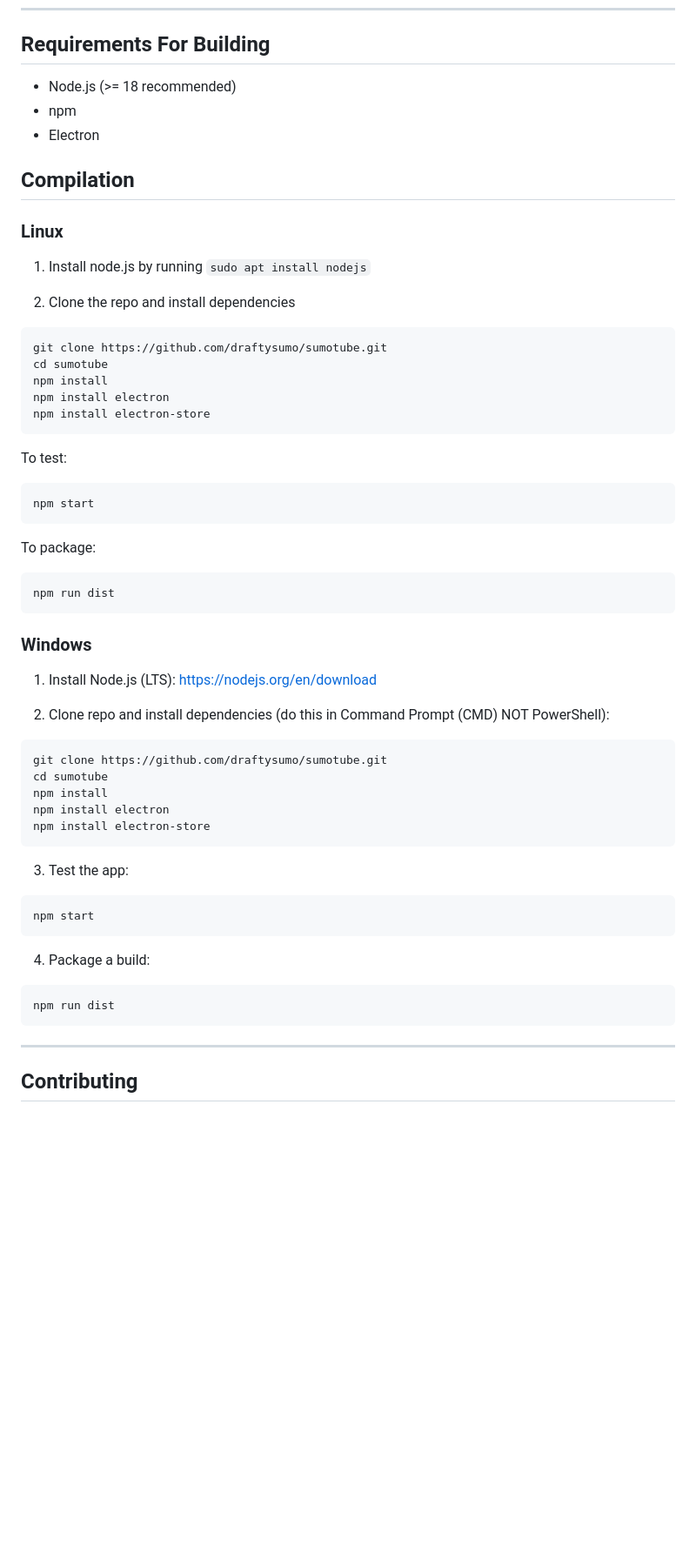
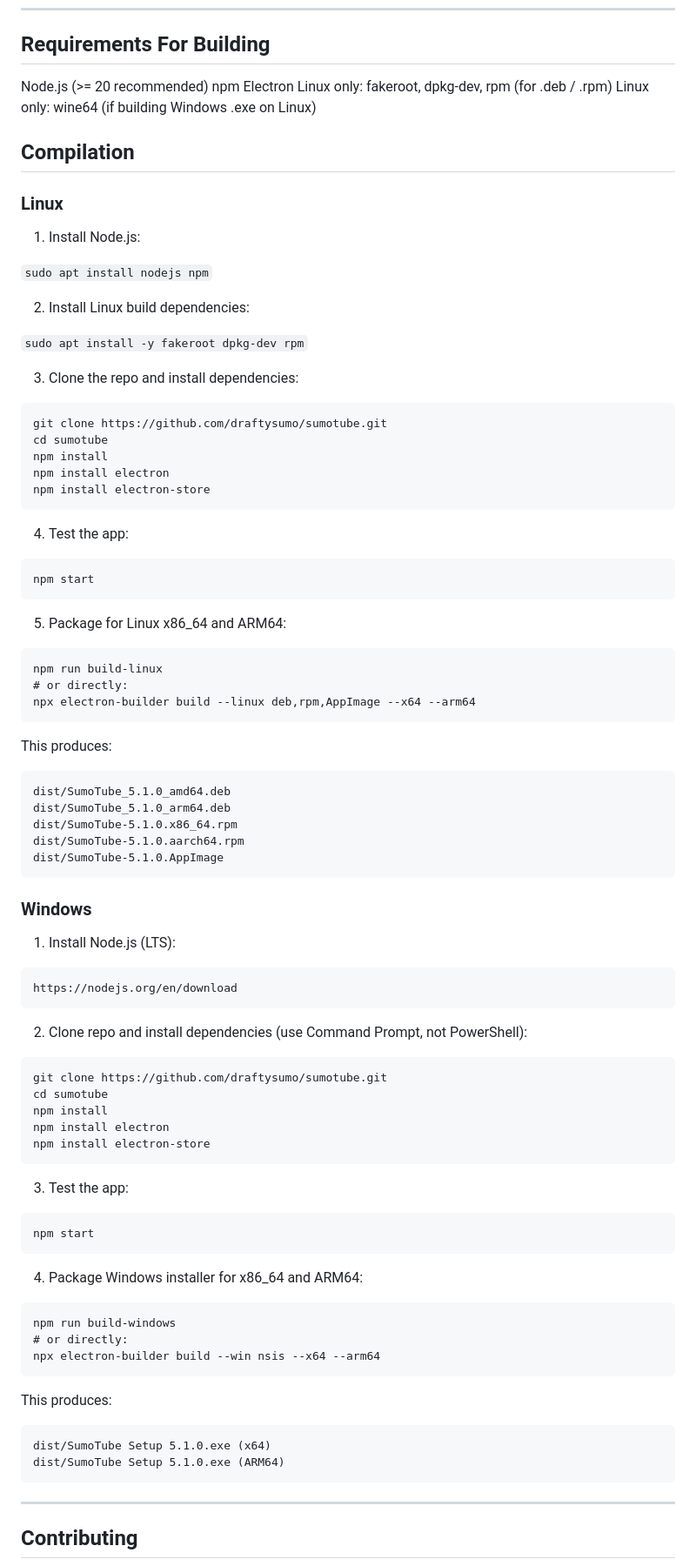
Before and after one commit to draftysumo/SumoTube, a Markdown page: README.md, the part around the change. Shown at 87% size. GitHub-like rendering; blank space fills up the shorter version.

````diff
--- a/README.md
+++ b/README.md
@@ -81,20 +81,26 @@ Download the latest builds from the [Releases page](https://github.com/draftysum
 
 ## Requirements For Building
 
-* Node.js (>= 18 recommended)
-* npm
-* Electron
-
+Node.js (>= 20 recommended)
+npm
+Electron
+Linux only: fakeroot, dpkg-dev, rpm (for .deb / .rpm)
+Linux only: wine64 (if building Windows .exe on Linux)
 
 ## Compilation
-
 ### Linux
 
-1. Install node.js by running ```sudo apt install nodejs```
+1. Install Node.js:
 
-2. Clone the repo and install dependencies
+```sudo apt install nodejs npm```
 
-```bash
+2. Install Linux build dependencies:
+
+```sudo apt install -y fakeroot dpkg-dev rpm```
+
+3. Clone the repo and install dependencies:
+
+```
 git clone https://github.com/draftysumo/sumotube.git
 cd sumotube
 npm install
@@ -102,24 +108,42 @@ npm install electron
 npm install electron-store
 ```
 
-To test:
-```bash
+4. Test the app:
+
+```
 npm start
 ```
 
-To package:
+5. Package for Linux x86_64 and ARM64:
 
-```bash
-npm run dist
+```
+npm run build-linux
+# or directly:
+npx electron-builder build --linux deb,rpm,AppImage --x64 --arm64
+```
+
+
+This produces:
+
+```
+dist/SumoTube_5.1.0_amd64.deb
+dist/SumoTube_5.1.0_arm64.deb
+dist/SumoTube-5.1.0.x86_64.rpm
+dist/SumoTube-5.1.0.aarch64.rpm
+dist/SumoTube-5.1.0.AppImage
 ```
 
 ### Windows
 
-1. Install Node.js (LTS): https://nodejs.org/en/download
+1. Install Node.js (LTS):
 
-2. Clone repo and install dependencies (do this in Command Prompt (CMD) NOT PowerShell):
+```
+https://nodejs.org/en/download
+```
 
-```cmd
+2. Clone repo and install dependencies (use Command Prompt, not PowerShell):
+
+```
 git clone https://github.com/draftysumo/sumotube.git
 cd sumotube
 npm install
@@ -129,14 +153,25 @@ npm install electron-store
 
 3. Test the app:
 
-```cmd
+```
 npm start
 ```
 
-4. Package a build:
 
-```cmd
-npm run dist
+4. Package Windows installer for x86_64 and ARM64:
+
+```
+npm run build-windows
+# or directly:
+npx electron-builder build --win nsis --x64 --arm64
+```
+
+
+This produces:
+
+```
+dist/SumoTube Setup 5.1.0.exe (x64)
+dist/SumoTube Setup 5.1.0.exe (ARM64)
 ```
 
 ---
````
